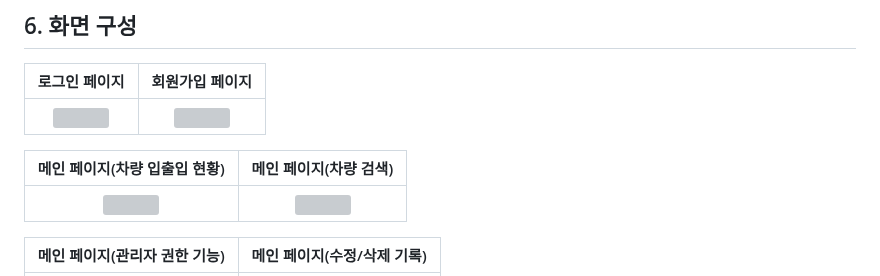
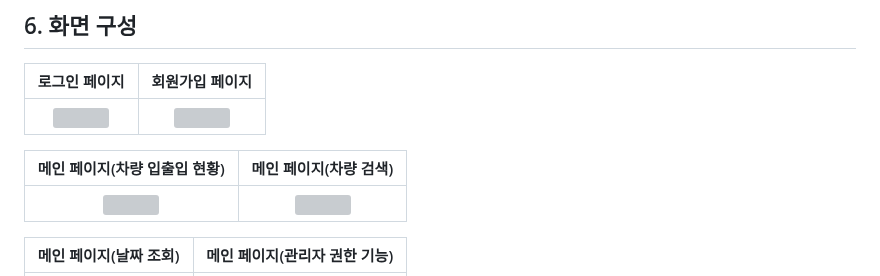
Before and after one commit to EUNJIN6131/MiniProject_LicensePlate, a Markdown page: README.md, the part around one of its changes. Drawn GitHub-style; grey boxes are pictures that could not be loaded.

```diff
--- a/README.md
+++ b/README.md
@@ -62,5 +62,5 @@
 | :-------------------------------------------: | :------------: |
 | <img width="450" height="350" src="https://github.com/EUNJIN6131/MiniProject_LicensePlate/assets/129818813/4d26aa28-a936-4751-97aa-e15f5d81e9b9"/>   |  <img width="450" height="350" src="https://github.com/EUNJIN6131/MiniProject_LicensePlate/assets/129818813/ae1061e6-67dc-4eb9-8afb-db93087a7077"/>|
 
-| 메인 페이지(관리자 권한 기능)  |  메인 페이지(수정/삭제 기록)   |
+| 메인 페이지(날짜 조회)  |  메인 페이지(관리자 권한 기능)   |
 | :-------------------------------------------: | :------------: |
```
Also changed, not shown: other parts of README.md (+5 -1 lines).
